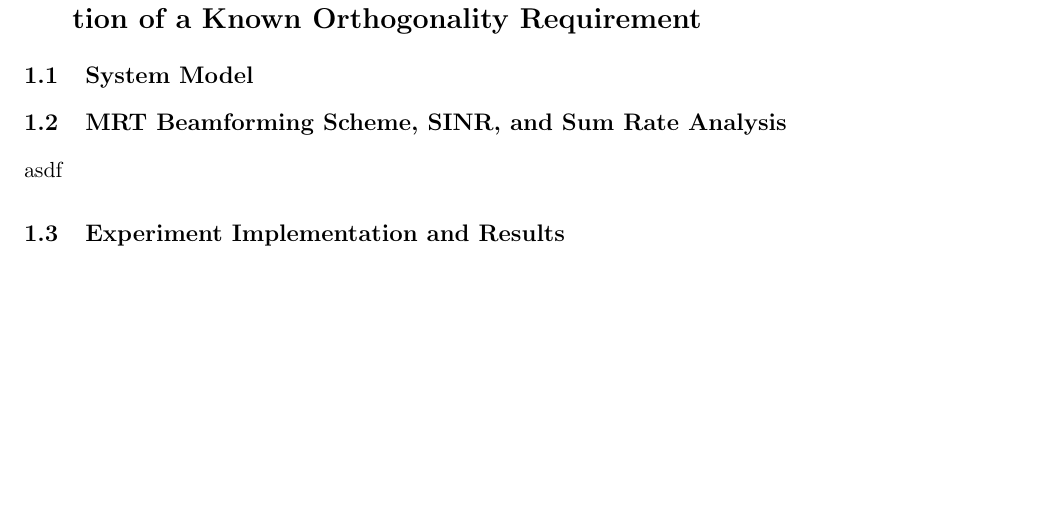
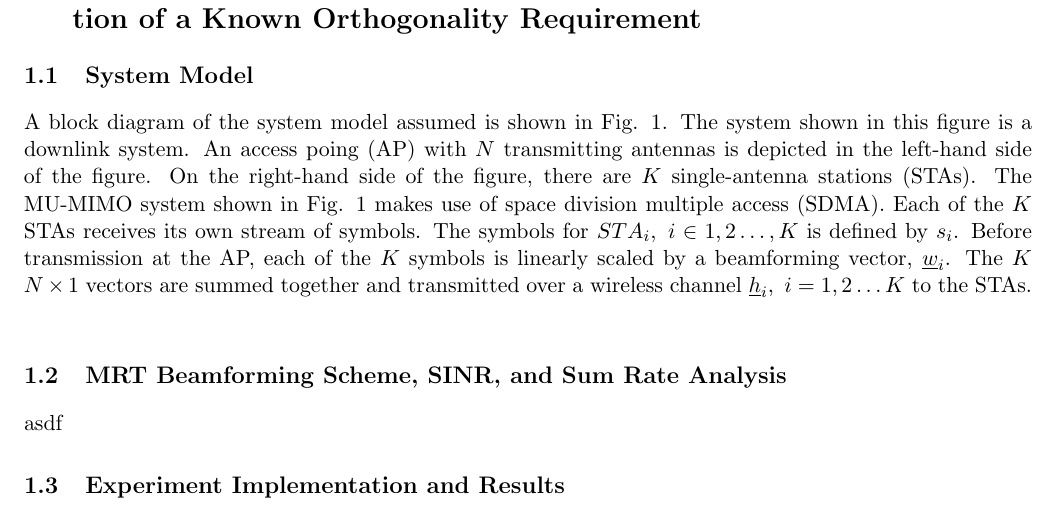
Before and after one commit to jordoC/Performance-Analysis-of-Semi-Orthogonal-User-Groups, a LaTeX document (main.tex, which reads sys_mod/sys_mod.tex): part of page 2 of 3, cut so that both start at the same text, the shorter picture padded with empty space. Compiled offline with pdfLaTeX.

Commit message:
Updates from ShareLaTeX

```diff
--- a/sys_mod/sys_mod.tex
+++ b/sys_mod/sys_mod.tex
@@ -1,4 +1,4 @@
-
+A block diagram of the system model assumed is shown in Fig. \ref{fig:sys_bd}. The system shown in this figure is a downlink system. An access poing (AP) with $N$ transmitting antennas is depicted in the left-hand side of the figure. On the right-hand side of the figure, there are $K$ single-antenna stations (STAs). The MU-MIMO system shown in Fig. \ref{fig:sys_bd} makes use of space division multiple access (SDMA). Each of the $K$ STAs receives its own stream of symbols. The symbols for $STA_i,\ i\in 1,2\ldots,K$ is defined by $s_i$. Before transmission at the AP, each of the $K$ symbols is linearly scaled by a beamforming vector, $\underline w_i$. The $K$ $N \times 1$ vectors are summed together and transmitted over a wireless channel $\underline h_i,\ i= 1,2\ldots K$ to the STAs.
 \begin{figure}
     \includegraphics[width=12cm]{figs/system_desc.png}\\
     \caption{Block diagram of the system model.}
```
